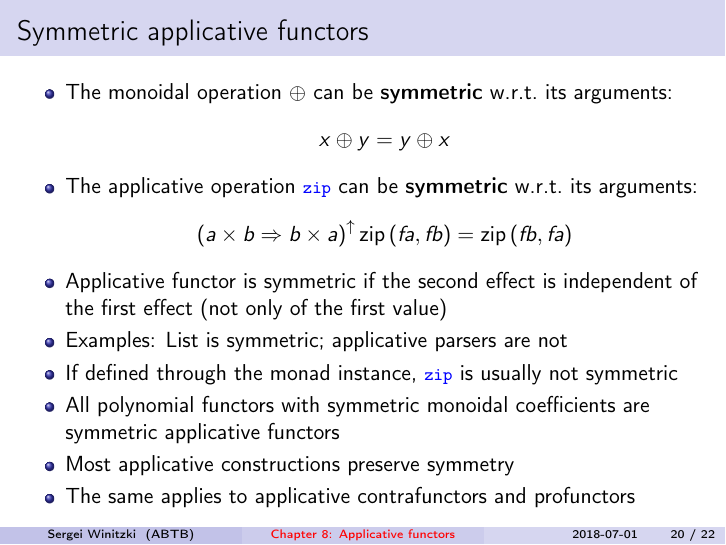
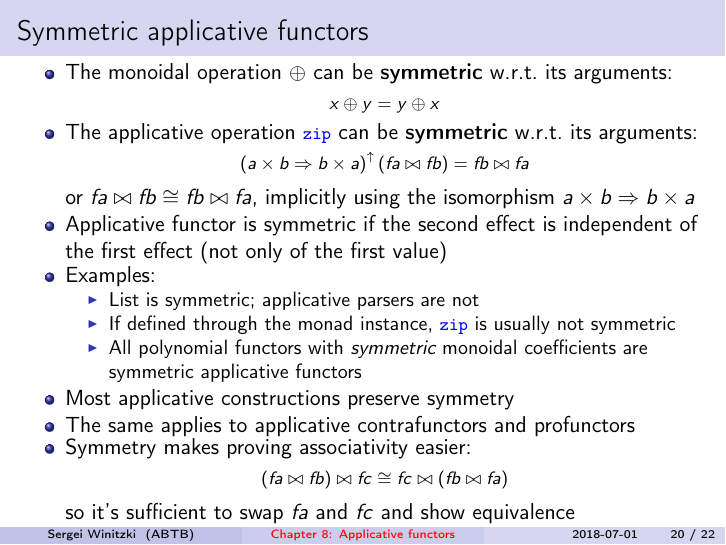
Before and after one commit to winitzki/sofp, LaTeX slides (08-applicatives-part2.tex): page 20 of 22. The pictures show the PDF file 08-applicatives-part2.pdf that the author committed with the source.

Commit message:
more about symmetric applicatives

```diff
--- a/08-applicatives-part2.tex
+++ b/08-applicatives-part2.tex
@@ -853,25 +853,37 @@ both applicative
 
 \begin{frame}{Symmetric applicative functors}
 \begin{itemize}
-\item The monoidal operation $\oplus$ can be \textbf{symmetric} w.r.t.\ its
-arguments:
+\item \vspace{-0.15cm}The monoidal operation $\oplus$ can be \textbf{symmetric}
+w.r.t.\ its arguments:{\footnotesize{}
 \[
 x\oplus y=y\oplus x
 \]
+}{\footnotesize \par}
 \item The applicative operation \texttt{\textcolor{blue}{\footnotesize{}zip}}
-can be \textbf{symmetric} w.r.t.\ its arguments:
+can be \textbf{symmetric} w.r.t.\ its arguments:{\footnotesize{}
 \[
-\left(a\times b\Rightarrow b\times a\right)^{\uparrow}\text{zip}\left(fa,fb\right)=\text{zip}\left(fb,fa\right)
+\left(a\times b\Rightarrow b\times a\right)^{\uparrow}\left(fa\bowtie fb\right)=fb\bowtie fa
 \]
+}or $fa\bowtie fb\cong fb\bowtie fa$, implicitly using the isomorphism
+$a\times b\Rightarrow b\times a$
 \item Applicative functor is symmetric if the second effect is independent
 of the first effect (not only of the first value)
-\item Examples: $\text{List}$ is symmetric; applicative parsers are not
+\item Examples:
+\begin{itemize}
+\item $\text{List}$gin{itemize}
+\item $\text{List}$ is symmetric; applicative parsers are not
 \item If defined through the monad instance, \texttt{\textcolor{blue}{\footnotesize{}zip}}
 is usually not symmetric
-\item All polynomial functors with symmetric monoidal coefficients are symmetric
-applicative functors
+\item All polynomial functors with \emph{symmetric} monoidal coefficients
+are symmetric applicative functors
+\end{itemize}
 \item Most applicative constructions preserve symmetry
 \item The same applies to applicative contrafunctors and profunctors
+\item Symmetry makes proving associativity easier:{\footnotesize{}
+\[
+\left(fa\bowtie fb\right)\bowtie fc\cong fc\bowtie\left(fb\bowtie fa\right)
+\]
+}so it's sufficient to swap $fa$ and $fc$ and show equivalence
 \end{itemize}
 \end{frame}
 
```
Also changed, not shown: 08-applicatives-part2.pdf, 08-applicatives-part2.tex (2 more changed lines), 1 other file.
